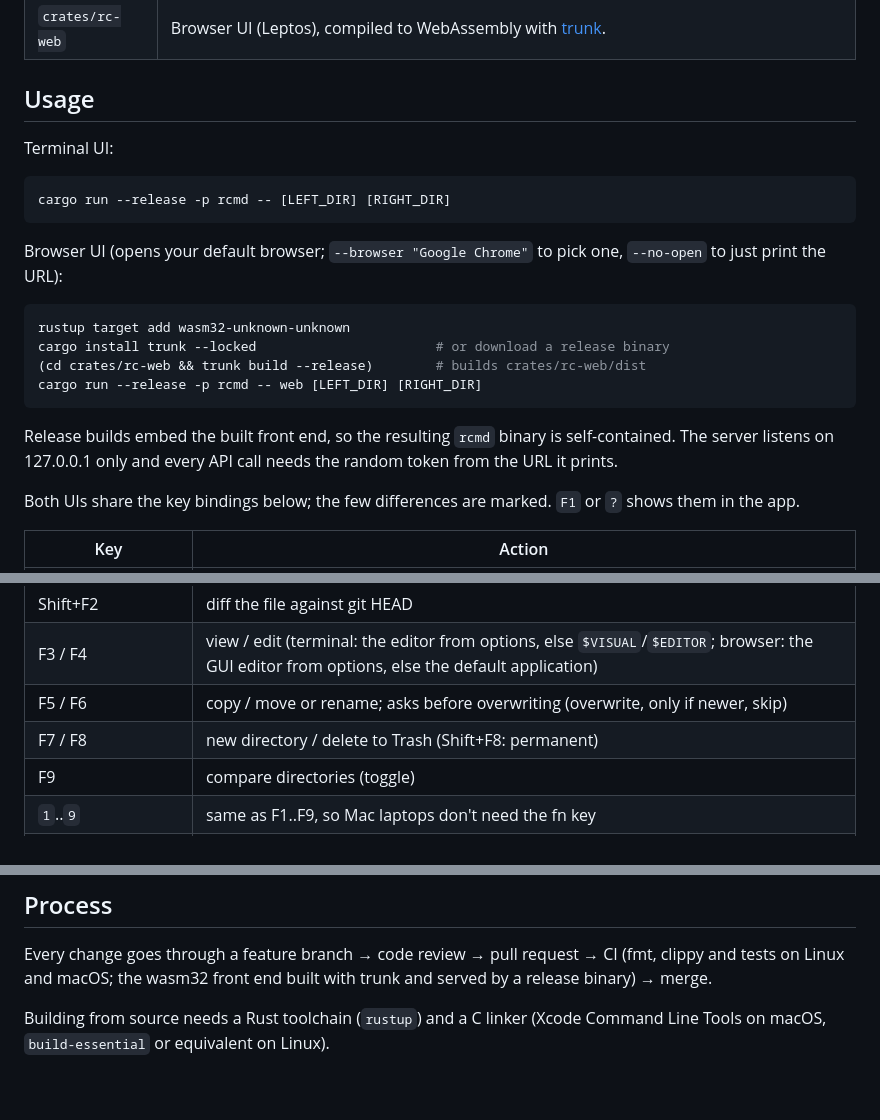
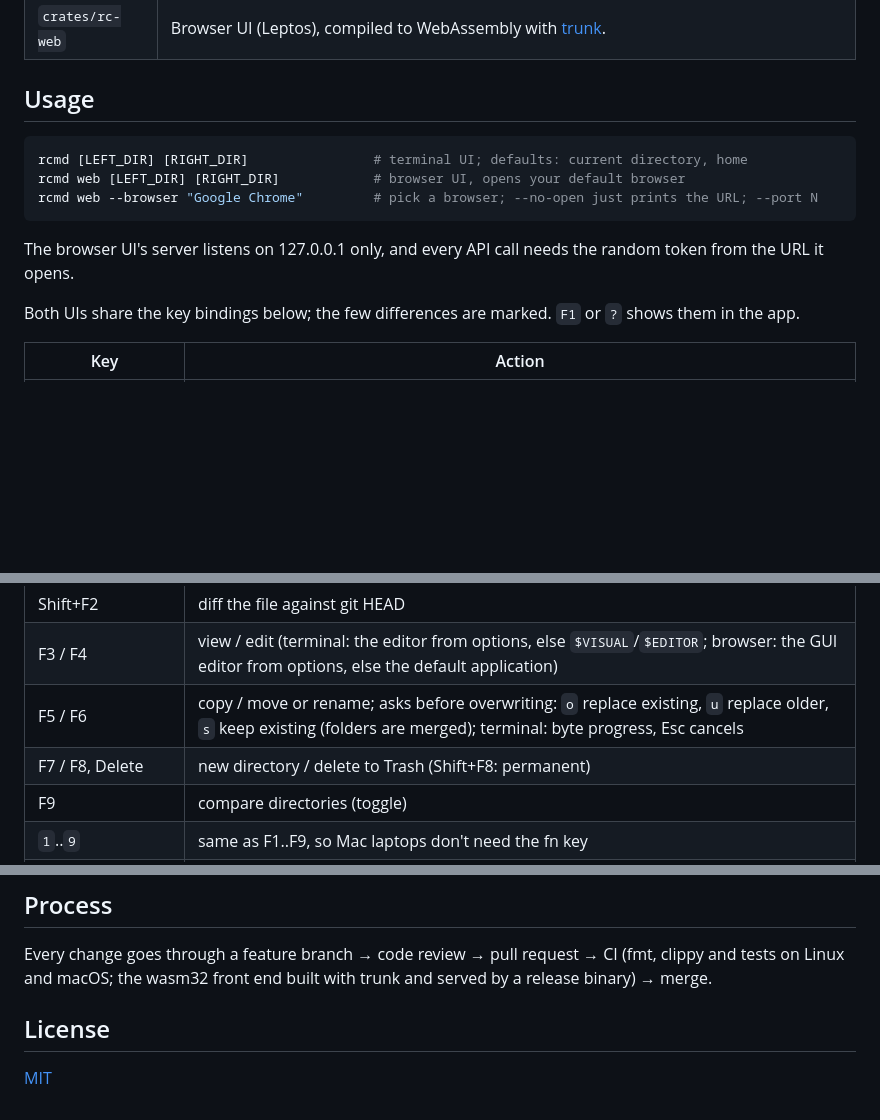
Before and after one commit to mazzucci/rcommander, a Markdown page: README.md, 3 parts joined by grey strips. GitHub-like rendering; blank space fills up the shorter version.

````diff
--- a/README.md
+++ b/README.md
@@ -15,22 +56,13 @@ Runs on **Linux and macOS** (both are built and tested in CI). Deleting moves fi
 
 ## Usage
 
-Terminal UI:
-
 ```sh
-cargo run --release -p rcmd -- [LEFT_DIR] [RIGHT_DIR]
+rcmd [LEFT_DIR] [RIGHT_DIR]                # terminal UI; defaults: current directory, home
+rcmd web [LEFT_DIR] [RIGHT_DIR]            # browser UI, opens your default browser
+rcmd web --browser "Google Chrome"         # pick a browser; --no-open just prints the URL; --port N
 ```
 
-Browser UI (opens your default browser; `--browser "Google Chrome"` to pick one, `--no-open` to just print the URL):
-
-```sh
-rustup target add wasm32-unknown-unknown
-cargo install trunk --locked                       # or download a release binary
-(cd crates/rc-web && trunk build --release)        # builds crates/rc-web/dist
-cargo run --release -p rcmd -- web [LEFT_DIR] [RIGHT_DIR]
-```
-
-Release builds embed the built front end, so the resulting `rcmd` binary is self-contained. The server listens on 127.0.0.1 only and every API call needs the random token from the URL it prints.
+The browser UI's server listens on 127.0.0.1 only, and every API call needs the random token from the URL it opens.
 
 Both UIs share the key bindings below; the few differences are marked. `F1` or `?` shows them in the app.
 
@@ -56,8 +88,8 @@ Both UIs share the key bindings below; the few differences are marked. `F1` or `
 | F2 | diff the files under both cursors (or two selected); against git HEAD if the other panel has no such file — `n`/`p` next/previous change, `f` fold |
 | Shift+F2 | diff the file against git HEAD |
 | F3 / F4 | view / edit (terminal: the editor from options, else `$VISUAL`/`$EDITOR`; browser: the GUI editor from options, else the default application) |
-| F5 / F6 | copy / move or rename; asks before overwriting (overwrite, only if newer, skip) |
-| F7 / F8 | new directory / delete to Trash (Shift+F8: permanent) |
+| F5 / F6 | copy / move or rename; asks before overwriting: `o` replace existing, `u` replace older, `s` keep existing (folders are merged); terminal: byte progress, Esc cancels |
+| F7 / F8, Delete | new directory / delete to Trash (Shift+F8: permanent) |
 | F9 | compare directories (toggle) |
 | `1`..`9` | same as F1..F9, so Mac laptops don't need the fn key |
 | `q` F10 Ctrl+C | quit (terminal only) |
@@ -104,4 +136,6 @@ cargo fmt --all
 
 Every change goes through a feature branch → code review → pull request → CI (fmt, clippy and tests on Linux and macOS; the wasm32 front end built with trunk and served by a release binary) → merge.
 
-Building from source needs a Rust toolchain (`rustup`) and a C linker (Xcode Command Line Tools on macOS, `build-essential` or equivalent on Linux).
+## License
+
+[MIT](LICENSE)
````
Also changed, not shown: other parts of README.md (+43 -2 lines), docs/screenshots/tui-diff.png (added), docs/screenshots/tui-panels.png (added), docs/screenshots/web-diff-light.png (added), docs/screenshots/web-panels-dark.png (added).
